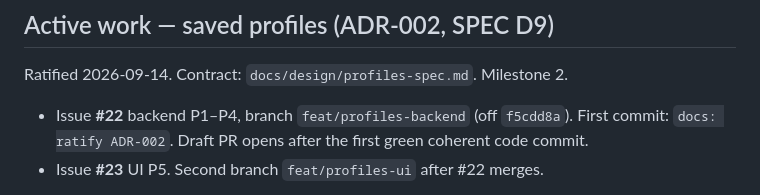
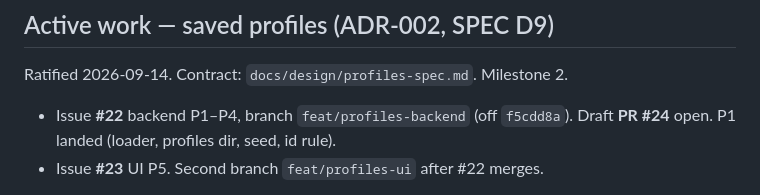
Before and after one commit to gidde032/RiceSuite, a Markdown page: searcher/handoff.md, the part around the change. GitHub-like rendering.

Commit message:
docs: record PR #24 in handoff active work

```diff
--- a/searcher/handoff.md
+++ b/searcher/handoff.md
@@ -68,8 +68,7 @@ full-purge, FR-8a), the PNG logo, review-card alignment. Deferred: #19
 Ratified 2026-09-14. Contract: `docs/design/profiles-spec.md`. Milestone 2.
 
 - Issue **#22** backend P1–P4, branch `feat/profiles-backend` (off `f5cdd8a`).
-  First commit: `docs: ratify ADR-002`. Draft PR opens after the first green
-  coherent code commit.
+  Draft **PR #24** open. P1 landed (loader, profiles dir, seed, id rule).
 - Issue **#23** UI P5. Second branch `feat/profiles-ui` after #22 merges.
 
 Verified: main gates green at `f5cdd8a` (168 tests, 95.74%, smoke 5).
```
